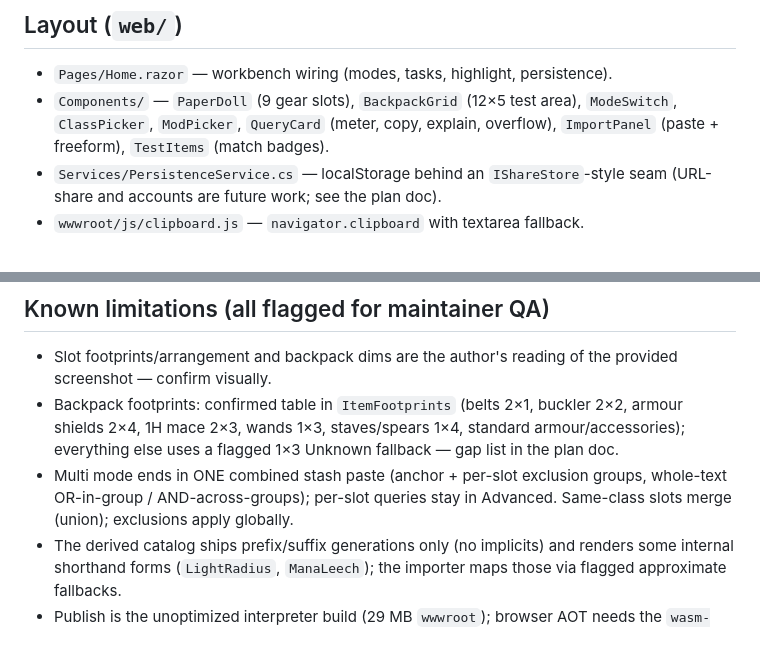
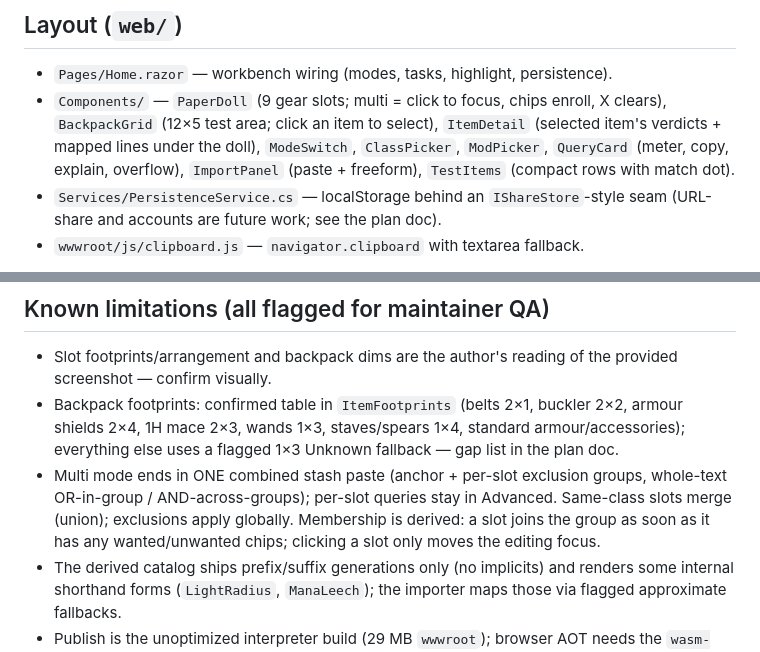
Before and after one commit to ransagy/poe-regex, a Markdown page: web/README.md, 2 parts joined by grey strips. Drawn GitHub-style.

Commit message:
Web: README component list — ItemDetail, focus-based multi, click-to-select pack

```diff
--- a/web/README.md
+++ b/web/README.md
@@ -42,9 +42,12 @@ cd /tmp/opencode/webpub/wwwroot && python3 -m http.server 8080
 ## Layout (`web/`)
 
 - `Pages/Home.razor` — workbench wiring (modes, tasks, highlight, persistence).
-- `Components/` — `PaperDoll` (9 gear slots), `BackpackGrid` (12×5 test area),
+- `Components/` — `PaperDoll` (9 gear slots; multi = click to focus, chips
+  enroll, X clears), `BackpackGrid` (12×5 test area; click an item to select),
+  `ItemDetail` (selected item's verdicts + mapped lines under the doll),
   `ModeSwitch`, `ClassPicker`, `ModPicker`, `QueryCard` (meter, copy, explain,
-  overflow), `ImportPanel` (paste + freeform), `TestItems` (match badges).
+  overflow), `ImportPanel` (paste + freeform), `TestItems` (compact rows with
+  match dot).
 - `Services/PersistenceService.cs` — localStorage behind an `IShareStore`-style
   seam (URL-share and accounts are future work; see the plan doc).
 - `wwwroot/js/clipboard.js` — `navigator.clipboard` with textarea fallback.
@@ -64,6 +67,8 @@ Engine-facing logic lives in `src/PoeRegex.Web.Core` (`EngineService`,
 - Multi mode ends in ONE combined stash paste (anchor + per-slot exclusion
   groups, whole-text OR-in-group / AND-across-groups); per-slot queries stay
   in Advanced. Same-class slots merge (union); exclusions apply globally.
+  Membership is derived: a slot joins the group as soon as it has any
+  wanted/unwanted chips; clicking a slot only moves the editing focus.
 - The derived catalog ships prefix/suffix generations only (no implicits)
   and renders some internal shorthand forms (`LightRadius`, `ManaLeech`);
   the importer maps those via flagged approximate fallbacks.
```
